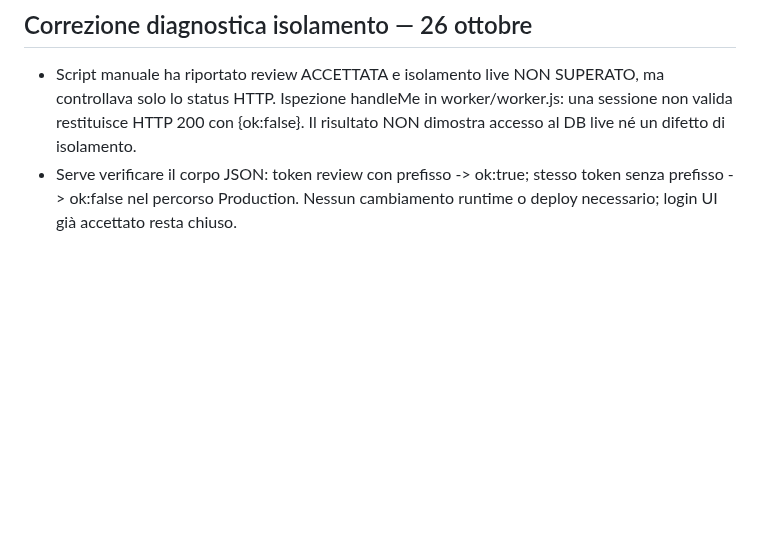
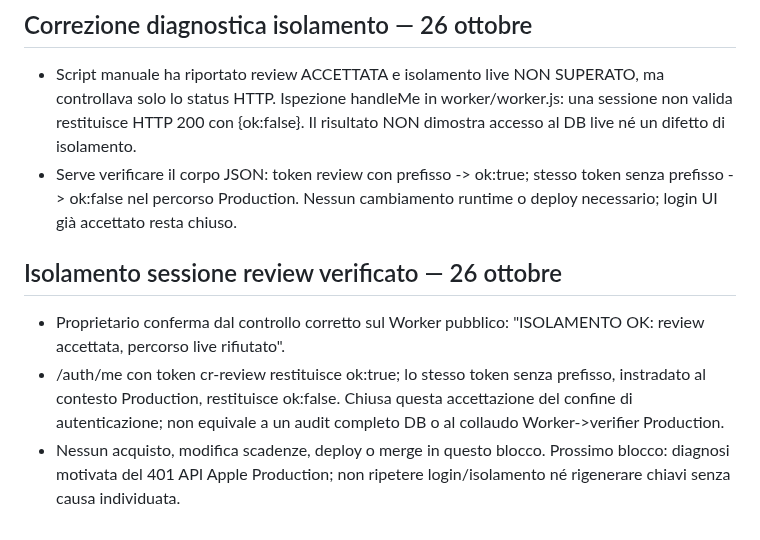
Before and after one commit to CiccioGamer00/calcio_report, a Markdown page: PROJECT_STATUS.md, the part around the change. GitHub-like rendering; blank space fills up the shorter version.

Commit message:
docs: accept public review session isolation check

```diff
--- a/PROJECT_STATUS.md
+++ b/PROJECT_STATUS.md
@@ -644,3 +644,15 @@ migrazione D1, cutover PRO e test accettati.
 - Serve verificare il corpo JSON: token review con prefisso -> ok:true;
   stesso token senza prefisso -> ok:false nel percorso Production. Nessun
   cambiamento runtime o deploy necessario; login UI già accettato resta chiuso.
+
+## Isolamento sessione review verificato — 26 ottobre
+
+- Proprietario conferma dal controllo corretto sul Worker pubblico:
+  "ISOLAMENTO OK: review accettata, percorso live rifiutato".
+- /auth/me con token cr-review restituisce ok:true; lo stesso token senza
+  prefisso, instradato al contesto Production, restituisce ok:false.
+  Chiusa questa accettazione del confine di autenticazione; non equivale a
+  un audit completo DB o al collaudo Worker->verifier Production.
+- Nessun acquisto, modifica scadenze, deploy o merge in questo blocco.
+  Prossimo blocco: diagnosi motivata del 401 API Apple Production;
+  non ripetere login/isolamento né rigenerare chiavi senza causa individuata.
```
